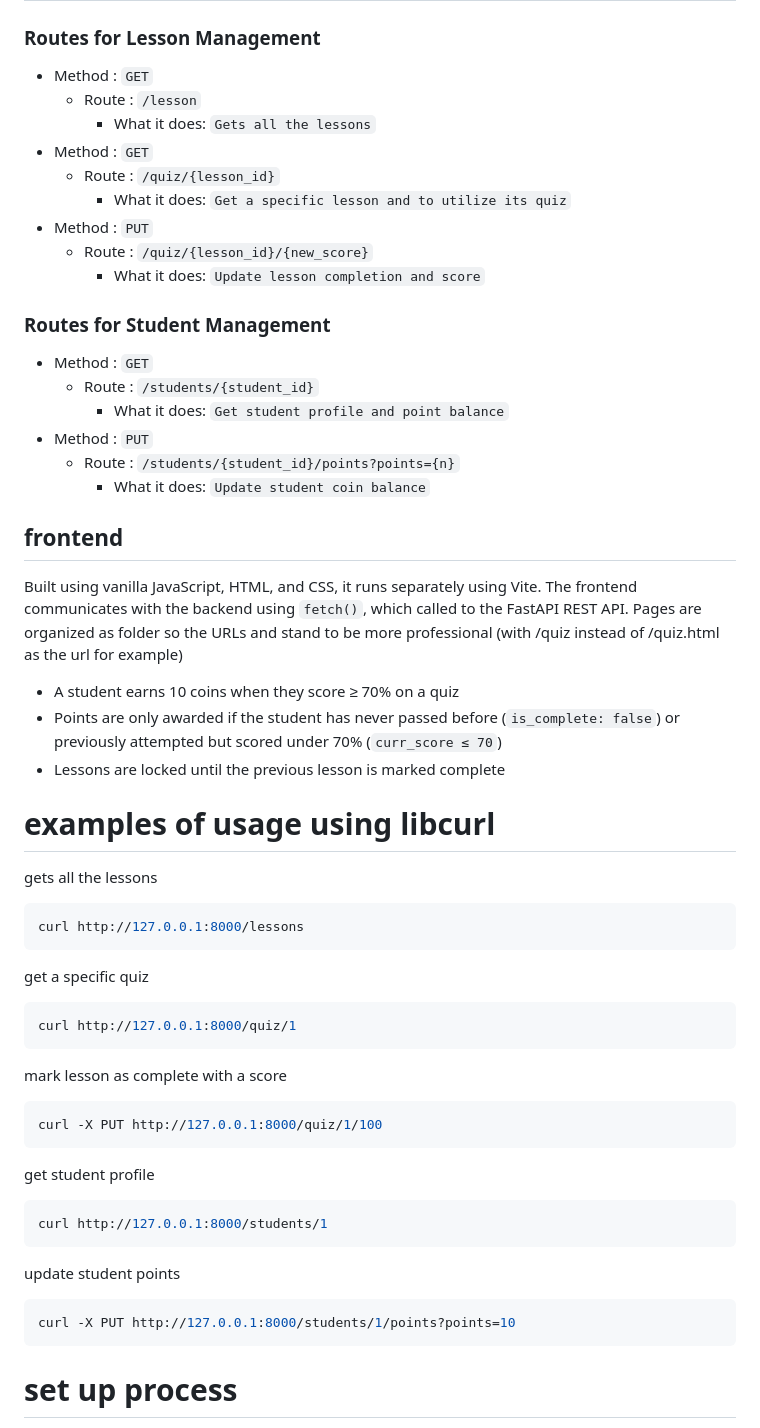
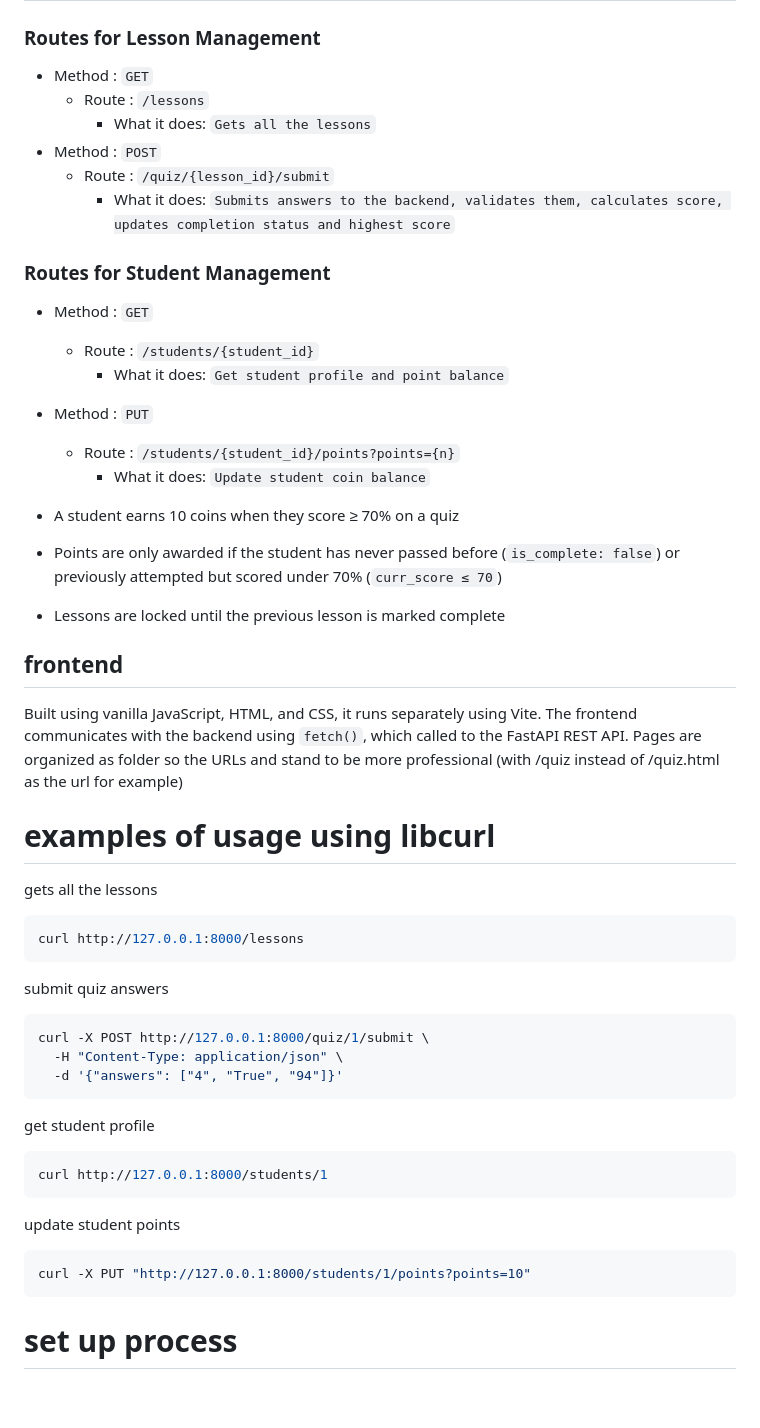
Before and after one commit to lucaEaton/puberry_assignment, a Markdown page: README.md, the part around one of its changes. Drawn GitHub-style; blank space fills up the shorter version.

````diff
--- a/README.md
+++ b/README.md
@@ -20,14 +20,11 @@ I also utilize `Pydantic` for data validation and base models, and `Uvicorn` as
 
 ### Routes for Lesson Management
 - Method : `GET`
-  - Route : `/lesson`
+  - Route : `/lessons`
     - What it does: `Gets all the lessons`
-- Method : `GET`
-  - Route : `/quiz/{lesson_id}`
-    - What it does: `Get a specific lesson and to utilize its quiz`
-- Method : `PUT`
-  - Route : `/quiz/{lesson_id}/{new_score}`
-    - What it does: `Update lesson completion and score`
+- Method : `POST`
+  - Route : `/quiz/{lesson_id}/submit`
+    - What it does: `Submits answers to the backend, validates them, calculates score, updates completion status and highest score`
 
 ### Routes for Student Management
 - Method : `GET`
@@ -37,15 +34,15 @@ I also utilize `Pydantic` for data validation and base models, and `Uvicorn` as
   - Route : `/students/{student_id}/points?points={n}`
     - What it does: `Update student coin balance`
 
+- A student earns 10 coins when they score ≥ 70% on a quiz
+- Points are only awarded if the student has never passed before (`is_complete: false`)
+or previously attempted but scored under 70% (`curr_score ≤ 70`)
+- Lessons are locked until the previous lesson is marked complete
+
 ## frontend
 Built using vanilla JavaScript, HTML, and CSS, it runs separately using Vite. The frontend communicates with
 the backend using `fetch()`, which called to the FastAPI REST API. Pages are organized as folder so the URLs and stand
 to be more professional (with /quiz instead of /quiz.html as the url for example)
-
-- A student earns 10 coins when they score ≥ 70% on a quiz
-- Points are only awarded if the student has never passed before (`is_complete: false`)
-or previously attempted but scored under 70% (`curr_score ≤ 70`)
-- Lessons are locked until the previous lesson is marked complete
 
 # examples of usage using libcurl
 
@@ -54,14 +51,11 @@ gets all the lessons
 curl http://127.0.0.1:8000/lessons
 ```
 
-get a specific quiz
+submit quiz answers
 ```bash
-curl http://127.0.0.1:8000/quiz/1
-```
-
-mark lesson as complete with a score
-```bash
-curl -X PUT http://127.0.0.1:8000/quiz/1/100
+curl -X POST http://127.0.0.1:8000/quiz/1/submit \
+  -H "Content-Type: application/json" \
+  -d '{"answers": ["4", "True", "94"]}'
 ```
 
 get student profile
@@ -71,9 +65,8 @@ curl http://127.0.0.1:8000/students/1
 
 update student points
 ```bash
-curl -X PUT http://127.0.0.1:8000/students/1/points?points=10
+curl -X PUT "http://127.0.0.1:8000/students/1/points?points=10"
 ```
-
 
 # set up process
 
````
Also changed, not shown: other parts of README.md (+16 -12 lines).
